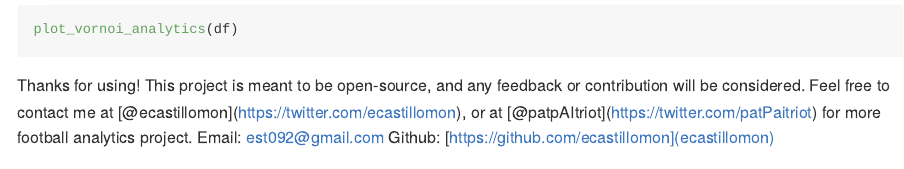
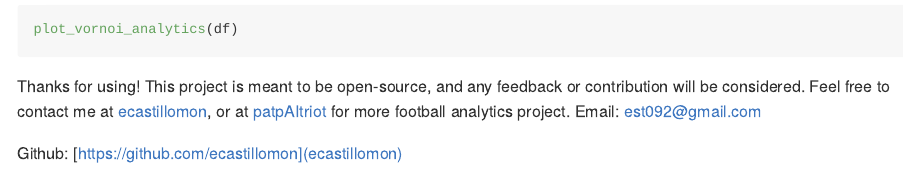
Before and after one commit to ecastillomon/nflgisR, an R Markdown document (README.Rmd): the page in a window 1100 px wide, from 1700 px down before the commit and from 1760 px down after it, so that both start at the same text. The pictures show the output file README.md that the author committed with the source, drawn offline in the style of GitHub.

Commit message:
improvements to readme

```diff
--- a/README.Rmd
+++ b/README.Rmd
@@ -98,6 +101,7 @@ plot_vornoi_analytics(df)
 
 
 
-Thanks for using! This project is meant to be open-source, and any feedback or contribution will be considered. Feel free to contact me at [@ecastillomon](https://twitter.com/ecastillomon), or at [@patpAItriot](https://twitter.com/patPaitriot) for more football analytics project.
+Thanks for using! This project is meant to be open-source, and any feedback or contribution will be considered. Feel free to contact me at [ecastillomon](https://twitter.com/ecastillomon), or at [patpAItriot](https://twitter.com/patPaitriot) for more football analytics project.
 Email: [est092@gmail.com](est092@gmail.com)
+
 Github: [https://github.com/ecastillomon](ecastillomon)
```
Also changed, not shown: README.md, README.Rmd (3 more changed lines).
